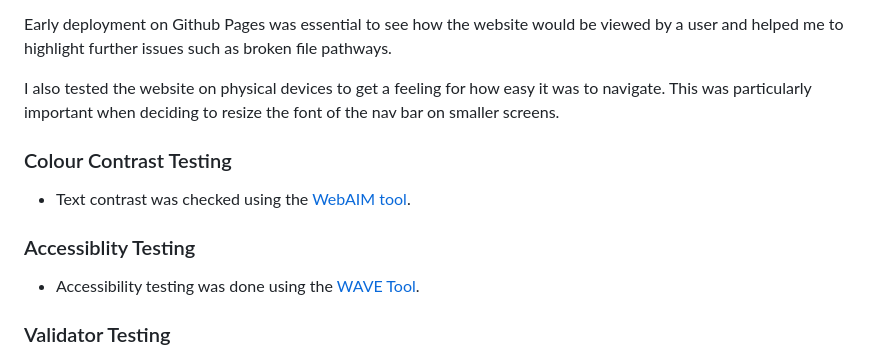
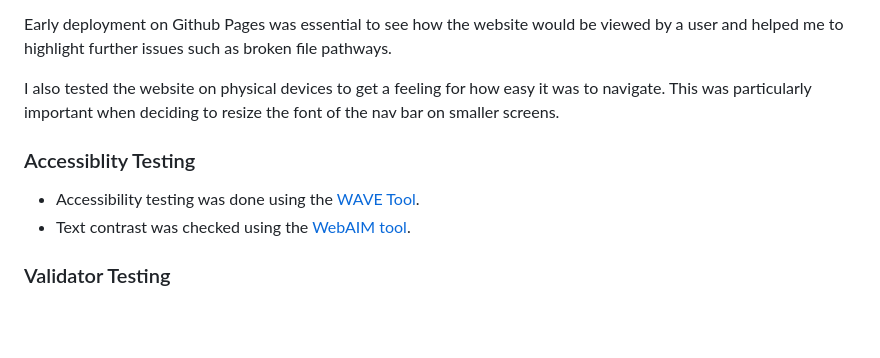
Before and after one commit to Code-Dearman/mental-health-project, a Markdown page: README.md, the part around the change. GitHub-like rendering; blank space fills up the shorter version.

Commit message:
change: readme accessiblity section format

```diff
--- a/README.md
+++ b/README.md
@@ -86,11 +86,9 @@ Early deployment on Github Pages was essential to see how the website would be v
 
 I also tested the website on physical devices to get a feeling for how easy it was to navigate. This was particularly important when deciding to resize the font of the nav bar on smaller screens.
 
-### Colour Contrast Testing
-- Text contrast was checked using the [WebAIM tool](https://webaim.org/resources/contrastchecker/).
-
 ### Accessiblity Testing
 - Accessibility testing was done using the [WAVE Tool](https://wave.webaim.org/).
+- Text contrast was checked using the [WebAIM tool](https://webaim.org/resources/contrastchecker/).
 
 ### Validator Testing
 
```
